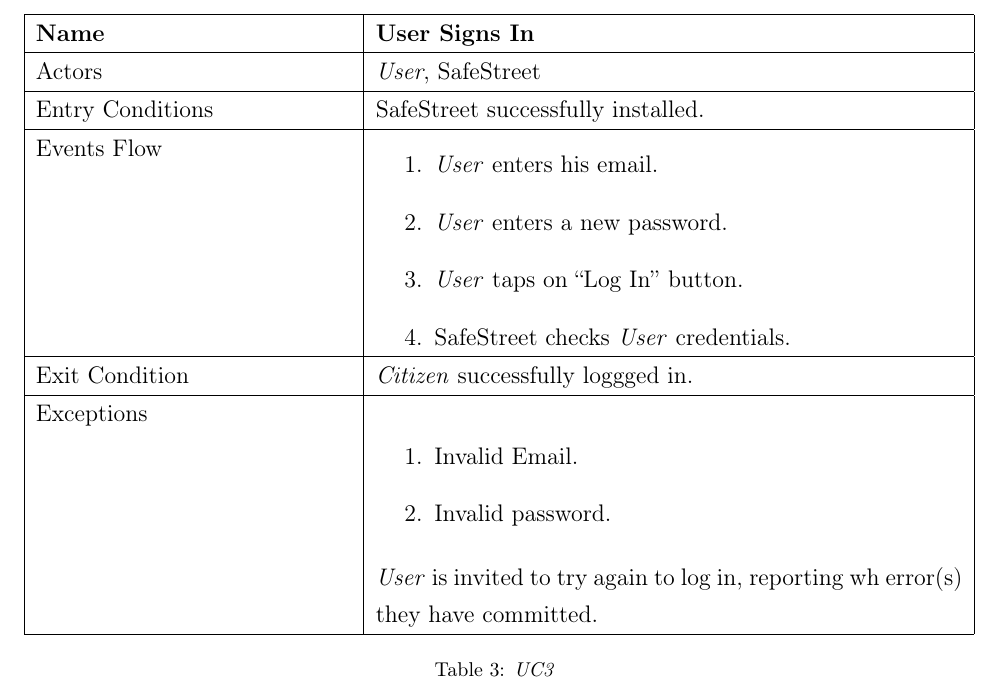
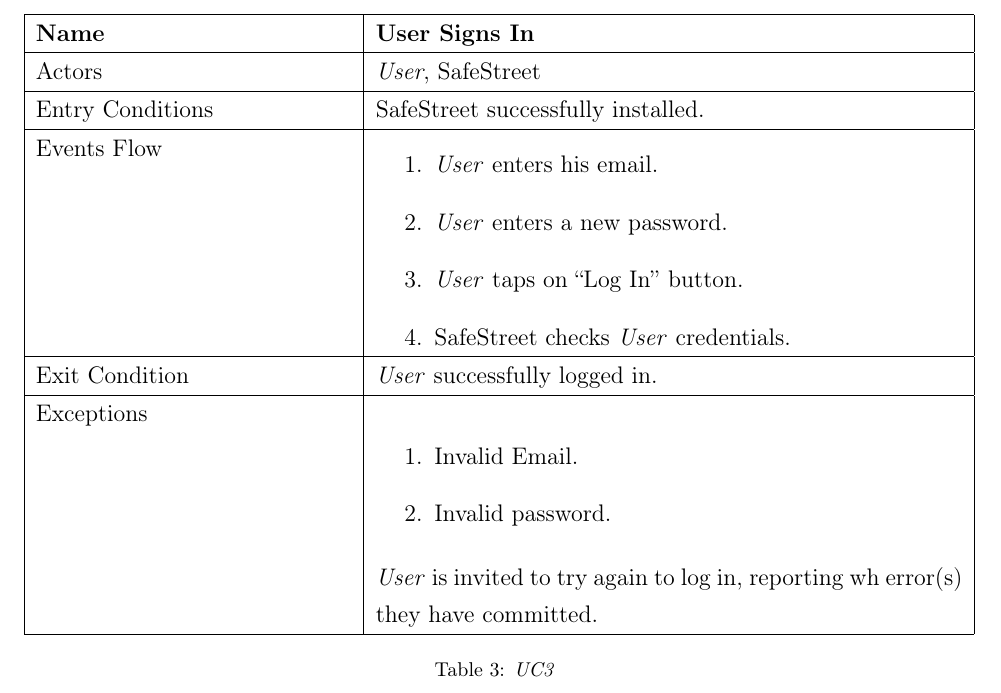
Before and after one commit to fedy97/SafeStreets-Frontend-Flutter, a LaTeX document (RASD/specific_requirements/functional_requirements/use_case_analysis/use_case_analysis.tex): part of page 3 of 3, cut so that both start at the same text. Compiled offline with pdfLaTeX.

Commit message:
Fixed a type in UC3

```diff
--- a/RASD/specific_requirements/functional_requirements/use_case_analysis/use_case_analysis.tex
+++ b/RASD/specific_requirements/functional_requirements/use_case_analysis/use_case_analysis.tex
@@ -86,7 +86,7 @@
                 \item SafeStreet checks \textit{User} credentials.
             \end{enumerate}
             \\ \hline
-            Exit Condition & \textit{Citizen} successfully loggged in.\\ \hline
+            Exit Condition & \textit{User} successfully logged in.\\ \hline
             Exceptions &
             \begin{enumerate}
                 \item Invalid Email.
```
